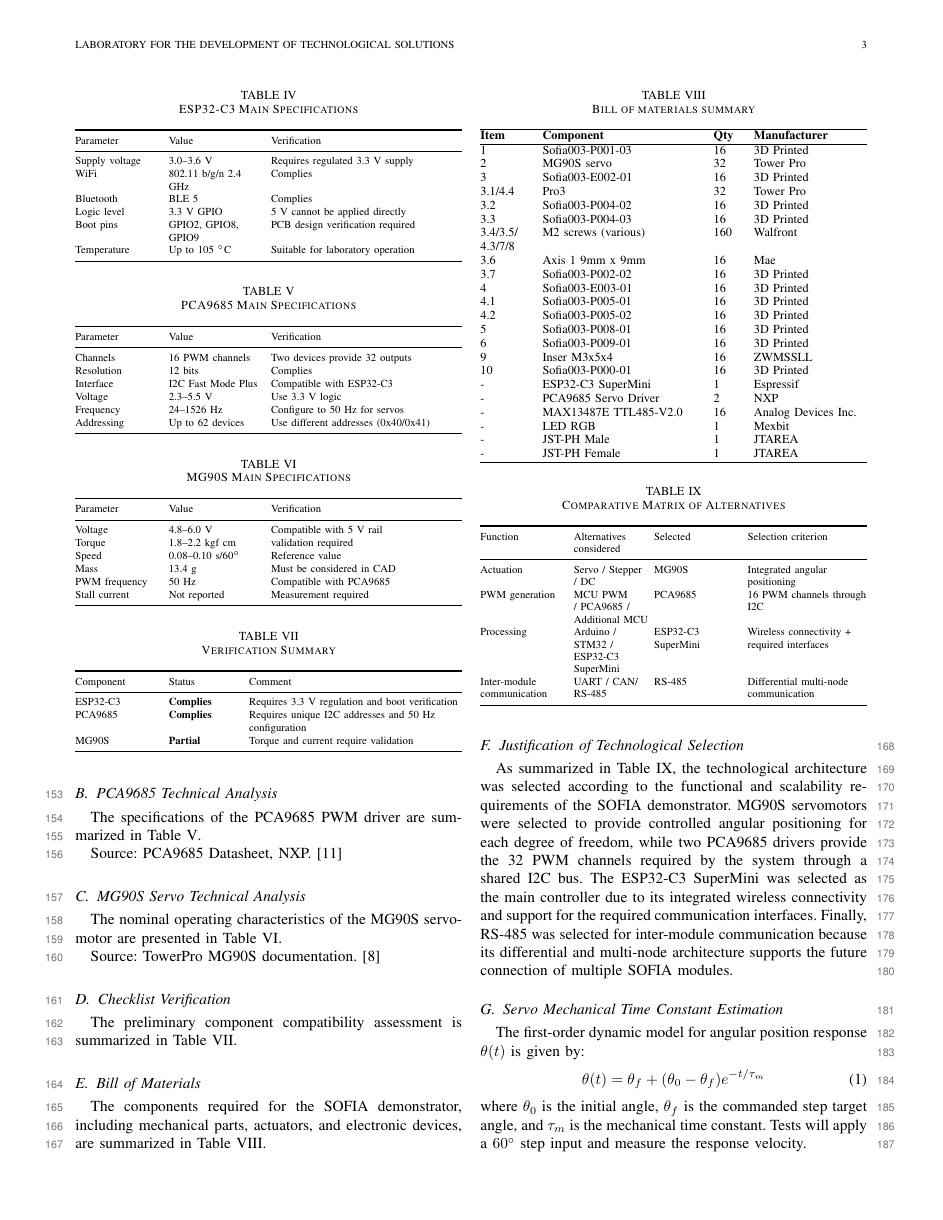
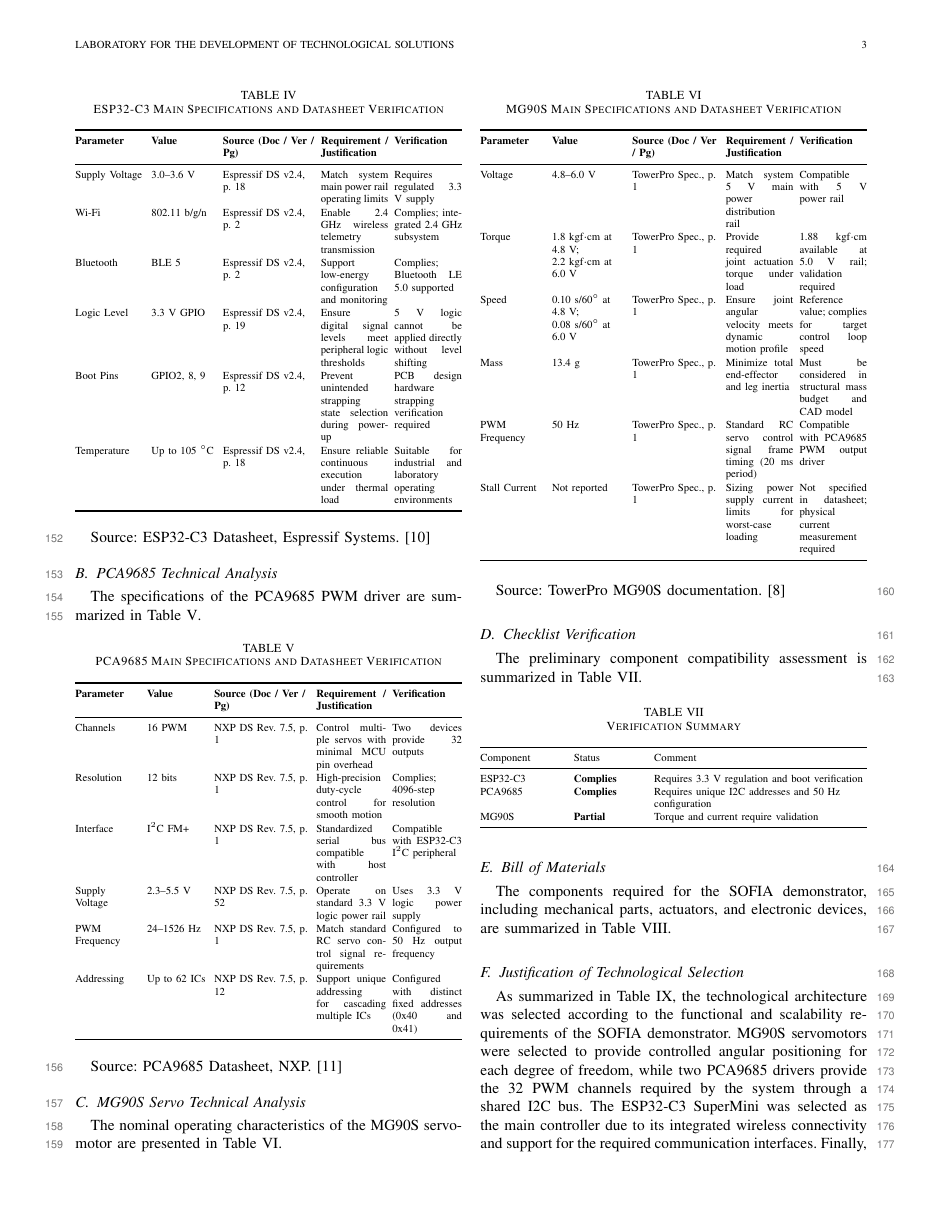
Before and after one commit to ale-guevarav/SOFIA, a LaTeX paper (Paper-Latex/Equipo 3 - primer corte/Equipo 3 - primer corte.tex): page 3 of 4 before the commit and page 3 of 5 after it. Compiled offline with pdfLaTeX; a missing font is replaced by an installed copy or a similar font; a LaTeX package or settings file that is missing is left out.

Commit message:
Punto 3.5

```diff
--- a/Paper-Latex/Equipo 3 - primer corte/Equipo 3 - primer corte.tex
+++ b/Paper-Latex/Equipo 3 - primer corte/Equipo 3 - primer corte.tex
@@ -292,162 +292,189 @@
 
 
 	\subsection{ESP32-C3 Technical Analysis}
-	The main technical specifications of the ESP32-C3
-	microcontroller are presented in
-	Table~\ref{tab:esp32_specs}.
+	The main technical specifications of the ESP32-C3 microcontroller are presented in Table~\ref{tab:esp32_specs}.
 
-	\begin{table}[!t]
+	\begin{table}[H]
 		\centering
-		\caption{ESP32-C3 Main Specifications}
+		\caption{ESP32-C3 Main Specifications and Datasheet Verification}
 		\label{tab:esp32_specs}
 		\scriptsize
 
 		\setlength{\tabcolsep}{2pt}
-		\renewcommand{\arraystretch}{1.05}
+		\renewcommand{\arraystretch}{1.1}
 
-		\begin{tabularx}{\columnwidth}
-			{@{}P{2cm} P{2.2cm} Y@{}}
-
+		\begin{tabularx}{\columnwidth}{@{}P{1.6cm} P{1.5cm} P{2.1cm} X X@{}}
 			\toprule
-			Parameter & Value & Verification\\
+			\textbf{Parameter} & \textbf{Value} & \textbf{Source (Doc / Ver / Pg)} & \textbf{Requirement / Justification} & \textbf{Verification} \\
 			\midrule
 
-			Supply voltage &
+			Supply Voltage &
 			3.0--3.6 V &
+			Espressif DS v2.4, p. 18 &
+			Match system main power rail operating limits &
 			Requires regulated 3.3 V supply \\
 
-			WiFi &
-			802.11 b/g/n 2.4 GHz &
-			Complies \\
+			Wi-Fi &
+			802.11 b/g/n &
+			Espressif DS v2.4, p. 2 &
+			Enable 2.4 GHz wireless telemetry transmission &
+			Complies; integrated 2.4 GHz subsystem \\
 
 			Bluetooth &
 			BLE 5 &
-			Complies \\
+			Espressif DS v2.4, p. 2 &
+			Support low-energy configuration and monitoring &
+			Complies; Bluetooth LE 5.0 supported \\
 
-			Logic level &
+			Logic Level &
 			3.3 V GPIO &
-			5 V cannot be applied directly \\
+			Espressif DS v2.4, p. 19 &
+			Ensure digital signal levels meet peripheral logic thresholds &
+			5 V logic cannot be applied directly without level shifting \\
 
-			Boot pins &
-			GPIO2, GPIO8, GPIO9 &
-			PCB design verification required \\
+			Boot Pins &
+			GPIO2, 8, 9 &
+			Espressif DS v2.4, p. 12 &
+			Prevent unintended strapping state selection during power-up &
+			PCB design hardware strapping verification required \\
 
 			Temperature &
 			Up to 105 $^\circ$C &
-			Suitable for laboratory operation \\
+			Espressif DS v2.4, p. 18 &
+			Ensure reliable continuous execution under thermal load &
+			Suitable for industrial and laboratory operating environments \\
 
 			\bottomrule
-
 		\end{tabularx}
-
 	\end{table}
-
 
 	\linelabel{ln:src-esp}Source: ESP32-C3 Datasheet, Espressif Systems. \cite{esp32c3}
 
 
 	\subsection{PCA9685 Technical Analysis}
-	The specifications of the PCA9685 PWM driver are
-	summarized in Table~\ref{tab:pca9685_specs}.
+	The specifications of the PCA9685 PWM driver are summarized in Table~\ref{tab:pca9685_specs}.
 
-	\begin{table}[!t]
+	\begin{table}[H]
 		\centering
-		\caption{PCA9685 Main Specifications}
+		\caption{PCA9685 Main Specifications and Datasheet Verification}
 		\label{tab:pca9685_specs}
 		\scriptsize
 
 		\setlength{\tabcolsep}{2pt}
-		\renewcommand{\arraystretch}{1.05}
+		\renewcommand{\arraystretch}{1.1}
 
-		\begin{tabularx}{\columnwidth}
-			{@{}P{2cm} P{2.2cm} Y@{}}
-
+		\begin{tabularx}{\columnwidth}{@{}P{1.5cm} P{1.4cm} P{2.2cm} X X@{}}
 			\toprule
-			Parameter & Value & Verification\\
+			\textbf{Parameter} & \textbf{Value} & \textbf{Source (Doc / Ver / Pg)} & \textbf{Requirement / Justification} & \textbf{Verification} \\
 			\midrule
 
 			Channels &
-			16 PWM channels &
+			16 PWM &
+			NXP DS Rev. 7.5, p. 1 &
+			Control multiple servos with minimal MCU pin overhead &
 			Two devices provide 32 outputs \\
 
 			Resolution &
 			12 bits &
-			Complies \\
+			NXP DS Rev. 7.5, p. 1 &
+			High-precision duty-cycle control for smooth motion &
+			Complies; 4096-step resolution \\
 
 			Interface &
-			I2C Fast Mode Plus &
-			Compatible with ESP32-C3 \\
+			$\text{I}^2\text{C}$ FM+ &
+			NXP DS Rev. 7.5, p. 1 &
+			Standardized serial bus compatible with host controller &
+			Compatible with ESP32-C3 $\text{I}^2\text{C}$ peripheral \\
 
-			Voltage &
+			Supply Voltage &
 			2.3--5.5 V &
-			Use 3.3 V logic \\
+			NXP DS Rev. 7.5, p. 52 &
+			Operate on standard 3.3 V logic power rail &
+			Uses 3.3 V logic power supply \\
 
-			Frequency &
+			PWM Frequency &
 			24--1526 Hz &
-			Configure to 50 Hz for servos \\
+			NXP DS Rev. 7.5, p. 1 &
+			Match standard RC servo control signal requirements &
+			Configured to 50 Hz output frequency \\
 
 			Addressing &
-			Up to 62 devices &
-			Use different addresses (0x40/0x41) \\
+			Up to 62 ICs &
+			NXP DS Rev. 7.5, p. 12 &
+			Support unique addressing for cascading multiple ICs &
+			Configured with distinct fixed addresses (0x40 and 0x41) \\
 
 			\bottomrule
-
 		\end{tabularx}
-
 	\end{table}
-
 
 	\linelabel{ln:src-pca}Source: PCA9685 Datasheet, NXP. \cite{pca9685}
 
 
 	\subsection{MG90S Servo Technical Analysis}
-	The nominal operating characteristics of the MG90S
-	servomotor are presented in
-	Table~\ref{tab:mg90s_specs}.
+	The nominal operating characteristics of the MG90S servomotor are presented in Table~\ref{tab:mg90s_specs}.
 
-
-	\begin{table}[!t]
+	\begin{table}[H]
 		\centering
-		\caption{MG90S Main Specifications}
+		\caption{MG90S Main Specifications and Datasheet Verification}
 		\label{tab:mg90s_specs}
 		\scriptsize
 
 		\setlength{\tabcolsep}{2pt}
-		\renewcommand{\arraystretch}{1.05}
+		\renewcommand{\arraystretch}{1.1}
 
-		\begin{tabularx}{\columnwidth}
-			{@{}P{2cm} P{2.2cm} Y@{}}
-
+		\begin{tabularx}{\columnwidth}{@{}P{1.5cm} P{1.7cm} P{2.0cm} X X@{}}
 			\toprule
-			Parameter & Value & Verification\\
+			\textbf{Parameter} & \textbf{Value} & \textbf{Source (Doc / Ver / Pg)} & \textbf{Requirement / Justification} & \textbf{Verification} \\
 			\midrule
 
-			Voltage & 4.8--6.0 V & Compatible with 5 V rail \\
+			Voltage &
+			4.8--6.0 V &
+			TowerPro Spec., p. 1 &
+			Match system 5 V main power distribution rail &
+			Compatible with 5 V power rail \\
 
-			Torque & 1.8--2.2 kgf cm &  validation required \\
+			Torque &
+			1.8 kgf$\cdot$cm at 4.8 V; \newline 2.2 kgf$\cdot$cm at 6.0 V &
+			TowerPro Spec., p. 1 &
+			Provide required joint actuation torque under load &
+			1.88 kgf$\cdot$cm available at 5.0 V rail; validation required \\
 
-			Speed & 0.08--0.10 s/60$^\circ$ & Reference value \\
+			Speed &
+			0.10 s/60$^\circ$ at 4.8 V; \newline 0.08 s/60$^\circ$ at 6.0 V &
+			TowerPro Spec., p. 1 &
+			Ensure joint angular velocity meets dynamic motion profile &
+			Reference value; complies for target control loop speed \\
 
-			Mass & 13.4 g & Must be considered in CAD \\
+			Mass &
+			13.4 g &
+			TowerPro Spec., p. 1 &
+			Minimize total end-effector and leg inertia &
+			Must be considered in structural mass budget and CAD model \\
 
-			PWM frequency & 50 Hz & Compatible with PCA9685 \\
+			PWM Frequency &
+			50 Hz &
+			TowerPro Spec., p. 1 &
+			Standard RC servo control signal frame timing (20 ms period) &
+			Compatible with PCA9685 PWM output driver \\
 
-			Stall current & Not reported & Measurement required \\
+			Stall Current &
+			Not reported &
+			TowerPro Spec., p. 1 &
+			Sizing power supply current limits for worst-case loading &
+			Not specified in datasheet; physical current measurement required \\
 
 			\bottomrule
-
 		\end{tabularx}
-
 	\end{table}
-
 
 	\linelabel{ln:src-mg}Source: TowerPro MG90S documentation. \cite{mg90s}
 
+
 	\subsection{Checklist Verification}
-	The preliminary component compatibility assessment
-	is summarized in Table~\ref{tab:verification}.
+	The preliminary component compatibility assessment is summarized in Table~\ref{tab:verification}.
 
-	\begin{table}[!t]
+	\begin{table}[H]
 		\centering
 		\caption{Verification Summary}
 		\label{tab:verification}
```
Also changed, not shown: Paper-Latex/Equipo 3 - primer corte/Equipo 3 - primer corte.pdf, Paper-Latex/Equipo 3 - primer corte/Equipo 3 - primer corte.tex (10 more changed lines), 5 other files.
